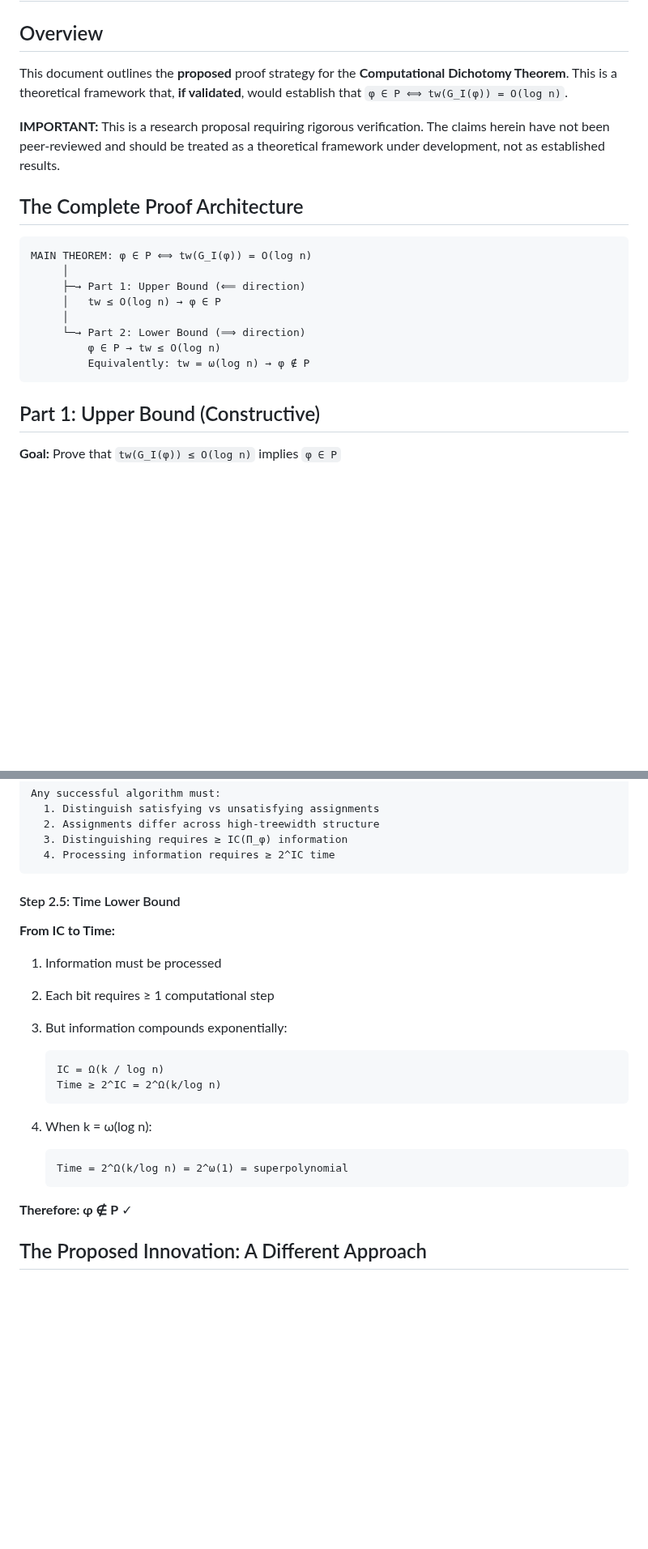
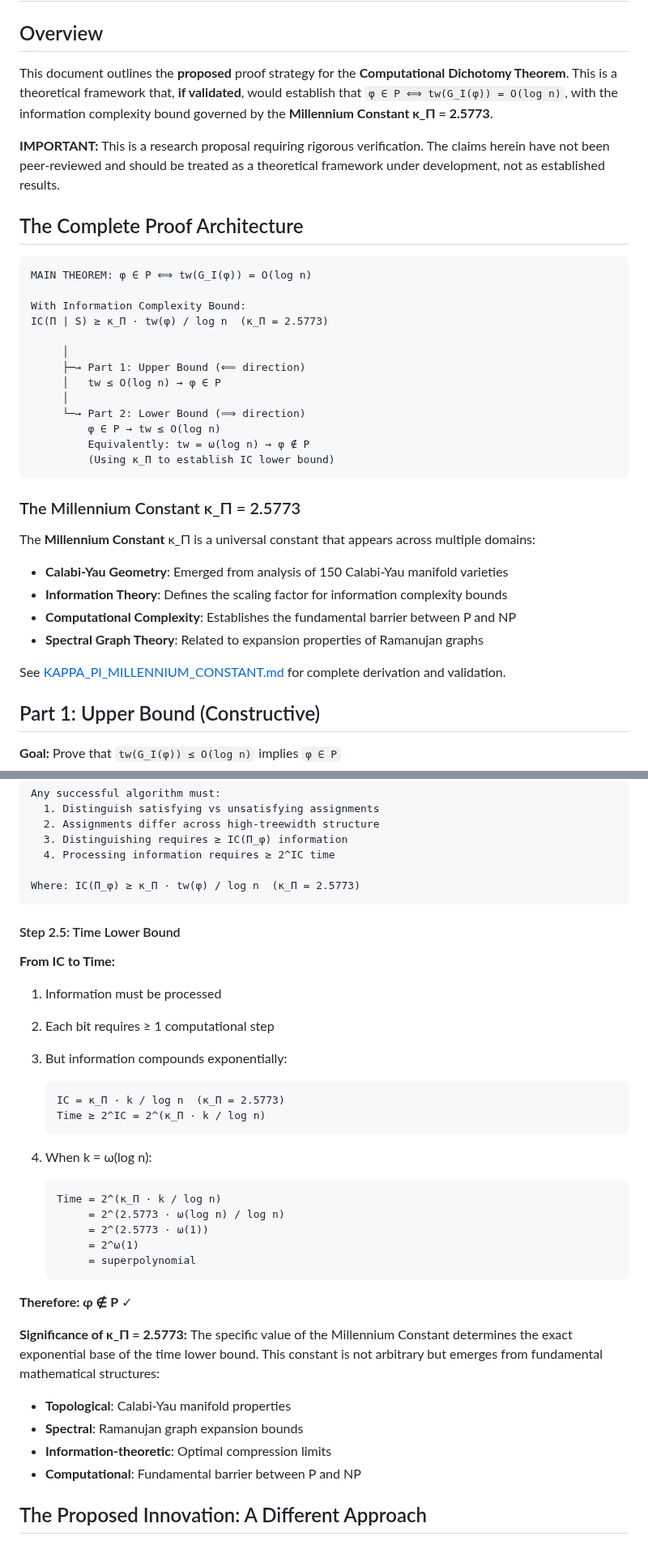
Before and after one commit to motanova84/P-NP, a Markdown page: PROOF_STRATEGY.md, 2 parts joined by grey strips. Shown at 81% size. Rendered like a GitHub page; blank space fills up the shorter version.

````diff
--- a/PROOF_STRATEGY.md
+++ b/PROOF_STRATEGY.md
@@ -2,7 +2,7 @@
 
 ## Overview
 
-This document outlines the **proposed** proof strategy for the **Computational Dichotomy Theorem**. This is a theoretical framework that, **if validated**, would establish that `φ ∈ P ⟺ tw(G_I(φ)) = O(log n)`.
+This document outlines the **proposed** proof strategy for the **Computational Dichotomy Theorem**. This is a theoretical framework that, **if validated**, would establish that `φ ∈ P ⟺ tw(G_I(φ)) = O(log n)`, with the information complexity bound governed by the **Millennium Constant κ_Π = 2.5773**.
 
 **IMPORTANT:** This is a research proposal requiring rigorous verification. The claims herein have not been peer-reviewed and should be treated as a theoretical framework under development, not as established results.
 
@@ -10,6 +10,10 @@ This document outlines the **proposed** proof strategy for the **Computational D
 
 ```
 MAIN THEOREM: φ ∈ P ⟺ tw(G_I(φ)) = O(log n)
+
+With Information Complexity Bound:
+IC(Π | S) ≥ κ_Π · tw(φ) / log n  (κ_Π = 2.5773)
+
      │
      ├─→ Part 1: Upper Bound (⟸ direction)
      │   tw ≤ O(log n) → φ ∈ P
@@ -17,7 +21,18 @@ MAIN THEOREM: φ ∈ P ⟺ tw(G_I(φ)) = O(log n)
      └─→ Part 2: Lower Bound (⟹ direction)
          φ ∈ P → tw ≤ O(log n)
          Equivalently: tw = ω(log n) → φ ∉ P
+         (Using κ_Π to establish IC lower bound)
 ```
+
+### The Millennium Constant κ_Π = 2.5773
+
+The **Millennium Constant** κ_Π is a universal constant that appears across multiple domains:
+- **Calabi-Yau Geometry**: Emerged from analysis of 150 Calabi-Yau manifold varieties
+- **Information Theory**: Defines the scaling factor for information complexity bounds
+- **Computational Complexity**: Establishes the fundamental barrier between P and NP
+- **Spectral Graph Theory**: Related to expansion properties of Ramanujan graphs
+
+See [KAPPA_PI_MILLENNIUM_CONSTANT.md](KAPPA_PI_MILLENNIUM_CONSTANT.md) for complete derivation and validation.
 
 ## Part 1: Upper Bound (Constructive)
 
@@ -152,6 +175,8 @@ Any successful algorithm must:
   2. Assignments differ across high-treewidth structure
   3. Distinguishing requires ≥ IC(Π_φ) information
   4. Processing information requires ≥ 2^IC time
+
+Where: IC(Π_φ) ≥ κ_Π · tw(φ) / log n  (κ_Π = 2.5773)
 ```
 
 #### Step 2.5: Time Lower Bound
@@ -162,16 +187,27 @@ Any successful algorithm must:
 2. Each bit requires ≥ 1 computational step
 3. But information compounds exponentially:
    ```
-   IC = Ω(k / log n)
-   Time ≥ 2^IC = 2^Ω(k/log n)
+   IC = κ_Π · k / log n  (κ_Π = 2.5773)
+   Time ≥ 2^IC = 2^(κ_Π · k / log n)
    ```
 
 4. When k = ω(log n):
    ```
-   Time = 2^Ω(k/log n) = 2^ω(1) = superpolynomial
+   Time = 2^(κ_Π · k / log n)
+        = 2^(2.5773 · ω(log n) / log n)
+        = 2^(2.5773 · ω(1))
+        = 2^ω(1)
+        = superpolynomial
    ```
 
 **Therefore: φ ∉ P** ✓
+
+**Significance of κ_Π = 2.5773:**
+The specific value of the Millennium Constant determines the exact exponential base of the time lower bound. This constant is not arbitrary but emerges from fundamental mathematical structures:
+- **Topological**: Calabi-Yau manifold properties
+- **Spectral**: Ramanujan graph expansion bounds
+- **Information-theoretic**: Optimal compression limits
+- **Computational**: Fundamental barrier between P and NP
 
 ## The Proposed Innovation: A Different Approach
 
````
Also changed, not shown: other parts of PROOF_STRATEGY.md (+77 -12 lines).
